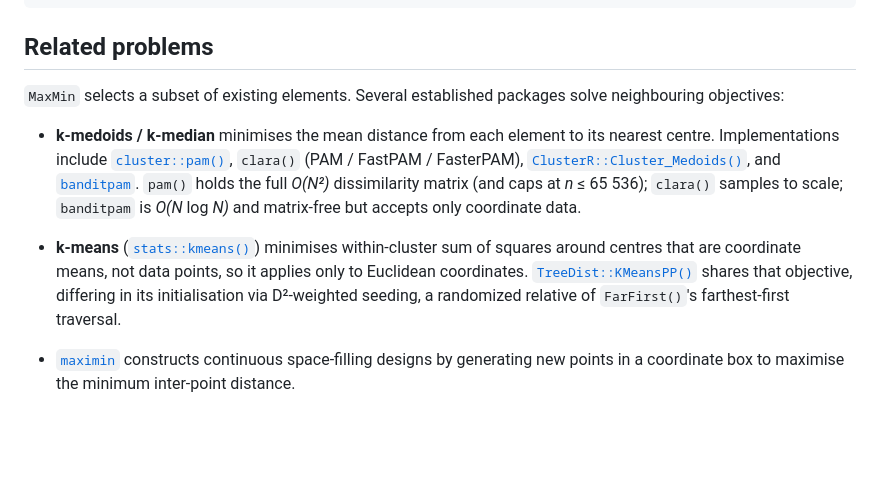
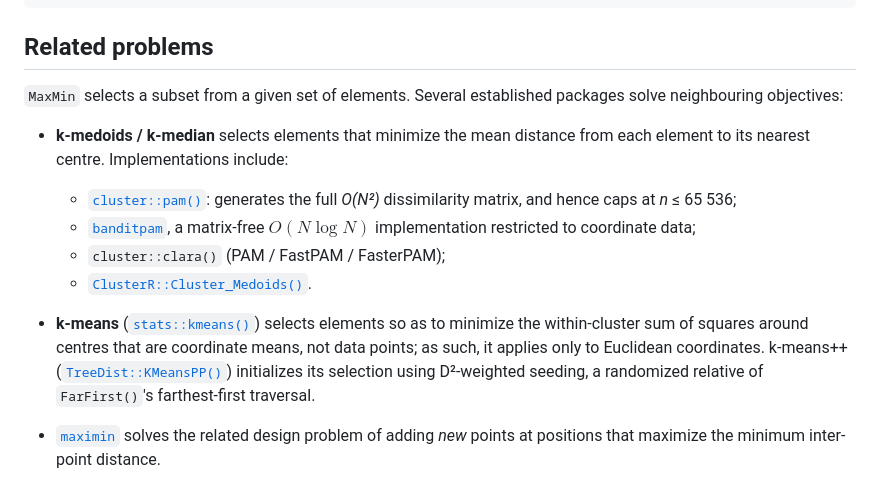
Before and after one commit to ms609/Coreset, a Markdown page: README.md, the part around the change. GitHub-like rendering; blank space fills up the shorter version.

```diff
--- a/README.md
+++ b/README.md
@@ -63,26 +63,28 @@ remotes::install_github("ms609/MaxMin")
 
 ## Related problems
 
-`MaxMin` selects a subset of existing elements.
+`MaxMin` selects a subset from a given set of elements.
 Several established packages solve neighbouring objectives:
 
-- **k-medoids / k-median** minimises the mean distance from each element to its
-  nearest centre. Implementations include
-  [`cluster::pam()`](https://cran.r-project.org/package=cluster), `clara()`
-  (PAM / FastPAM / FasterPAM),
-  [`ClusterR::Cluster_Medoids()`](https://cran.r-project.org/package=ClusterR),
-  and [`banditpam`](https://cran.r-project.org/package=banditpam). `pam()` holds
-  the full *O(N²)* dissimilarity matrix (and caps at *n* ≤ 65 536); `clara()`
-  samples to scale; `banditpam` is *O(N* log *N)* and matrix-free but accepts
-  only coordinate data.
+- **k-medoids / k-median** selects elements that minimize the mean distance from
+  each element to its nearest centre.
+  Implementations include:
+  * [`cluster::pam()`](https://cran.r-project.org/package=cluster): generates
+  the full *O(N²)* dissimilarity matrix, and hence caps at *n* ≤ 65 536;
+  * [`banditpam`](https://cran.r-project.org/package=banditpam), a matrix-free
+  $O(N \log N)$ implementation restricted to coordinate data;
+  * `cluster::clara()`  (PAM / FastPAM / FasterPAM);
+  * [`ClusterR::Cluster_Medoids()`](https://cran.r-project.org/package=ClusterR).
 
-- **k-means** ([`stats::kmeans()`](https://rdrr.io/r/stats/kmeans.html)) minimises
-  within-cluster sum of squares around centres that are coordinate means, not
-  data points, so it applies only to Euclidean coordinates.
-  [`TreeDist::KMeansPP()`](https://ms609.github.io/TreeDist/reference/KMeansPP.html)
-  shares that objective, differing in its initialisation via D²-weighted
-  seeding, a randomized relative of `FarFirst()`'s farthest-first traversal.
+- **k-means** ([`stats::kmeans()`](https://rdrr.io/r/stats/kmeans.html)) selects
+  elements so as to minimize the within-cluster sum of squares around centres
+  that are coordinate means, not data points; as such, it applies only to
+  Euclidean coordinates. k-means++
+  ([`TreeDist::KMeansPP()`](
+   https://ms609.github.io/TreeDist/reference/KMeansPP.html)) initializes its
+   selection using D²-weighted seeding, a randomized relative of `FarFirst()`'s
+   farthest-first traversal.
 
-- [`maximin`](https://cran.r-project.org/package=maximin) constructs continuous
-  space-filling designs by generating new points in a coordinate box to
-  maximise the minimum inter-point distance.
+- [`maximin`](https://cran.r-project.org/package=maximin) solves the related
+  design problem of adding *new* points at positions that maximize the minimum
+  inter-point distance.
```
